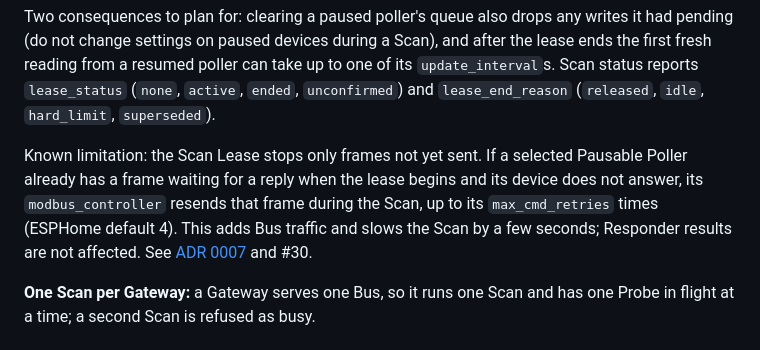
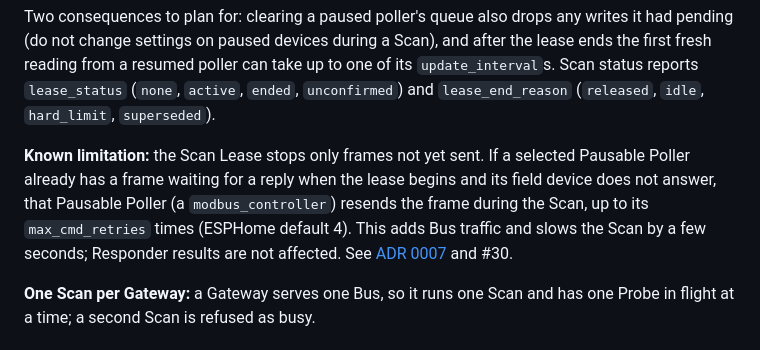
Before and after one commit to WOOWTECH/Woow_ha_esphome_modbus_scanner, a Markdown page: README.md, the part around the change. Rendered like a GitHub page.

```diff
--- a/README.md
+++ b/README.md
@@ -277,12 +277,12 @@ up to one of its `update_interval`s. Scan status reports `lease_status`
 (`none`, `active`, `ended`, `unconfirmed`) and `lease_end_reason` (`released`,
 `idle`, `hard_limit`, `superseded`).
 
-Known limitation: the Scan Lease stops only frames not yet sent. If a selected
-Pausable Poller already has a frame waiting for a reply when the lease begins
-and its device does not answer, its `modbus_controller` resends that frame
-during the Scan, up to its `max_cmd_retries` times (ESPHome default 4). This
-adds Bus traffic and slows the Scan by a few seconds; Responder results are
-not affected. See [ADR 0007](docs/adr/0007-per-scan-lease-with-gateway-owned-recovery.md)
+**Known limitation:** the Scan Lease stops only frames not yet sent. If a
+selected Pausable Poller already has a frame waiting for a reply when the lease
+begins and its field device does not answer, that Pausable Poller (a
+`modbus_controller`) resends the frame during the Scan, up to its
+`max_cmd_retries` times (ESPHome default 4). This adds Bus traffic and slows the
+Scan by a few seconds; Responder results are not affected. See [ADR 0007](docs/adr/0007-per-scan-lease-with-gateway-owned-recovery.md)
 and #30.
 
 **One Scan per Gateway:** a Gateway serves one Bus, so it runs one Scan and
```
Also changed, not shown: README_zh-TW.md (+2 -2 lines), docs/adr/0007-per-scan-lease-with-gateway-owned-recovery.md (+1 -1 lines).
